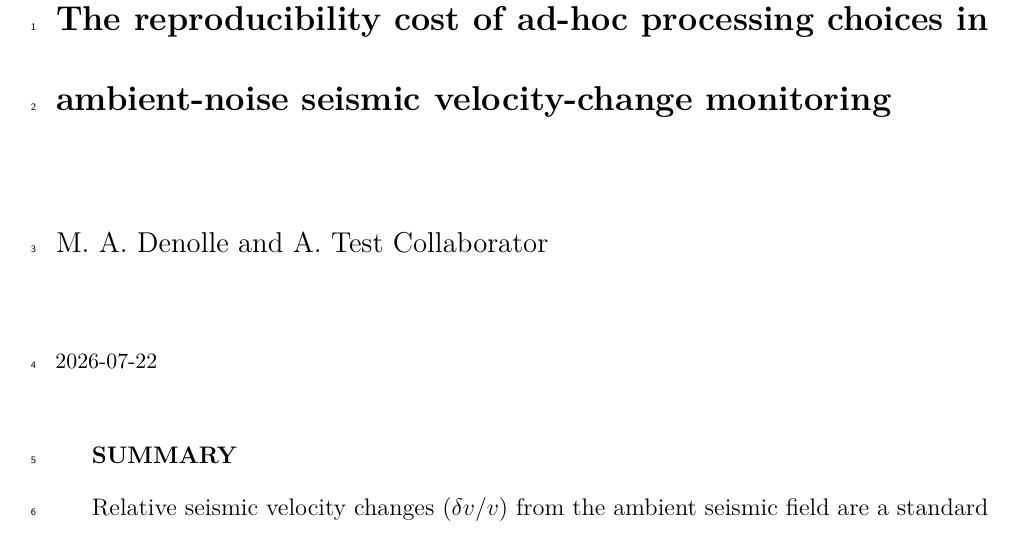
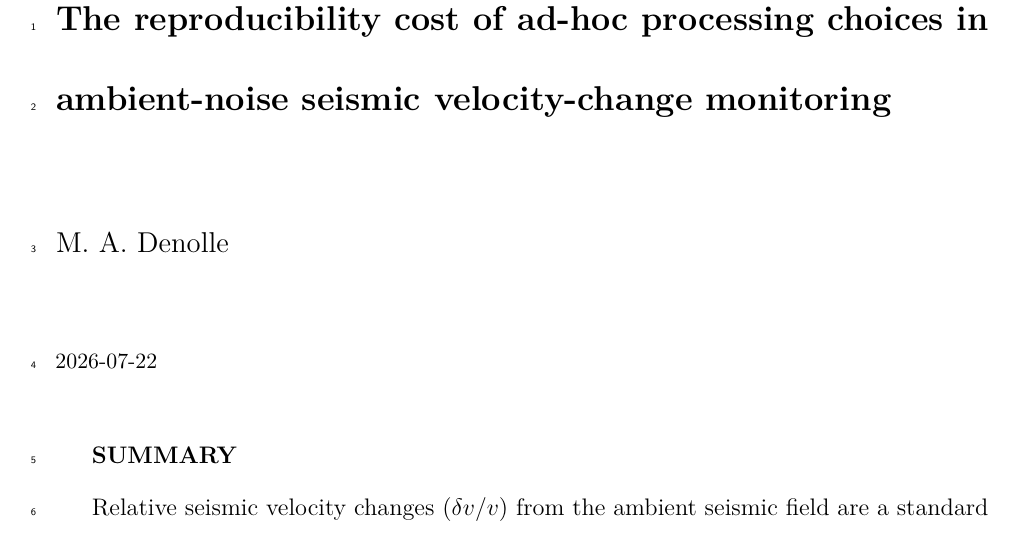
Before and after one commit to Denolle-Lab/codameter-paper, a LaTeX document (manuscript_marine.tex): part of page 1 of 54, cut so that both start at the same text. Compiled offline with pdfLaTeX.

Commit message:
Revert "Simulated Overleaf edit: add a co-author name (test)"
This reverts commit 97c7542431bc26163d3741d3348183930c26aa87.

```diff
--- a/manuscript_marine.tex
+++ b/manuscript_marine.tex
@@ -234,7 +234,7 @@
 \urlstyle{same}
 \hypersetup{
   pdftitle={The reproducibility cost of ad-hoc processing choices in ambient-noise seismic velocity-change monitoring},
-  pdfauthor={M. A. Denolle and A. Test Collaborator},
+  pdfauthor={M. A. Denolle},
   colorlinks=true,
   linkcolor={blue},
   filecolor={Maroon},
@@ -245,7 +245,7 @@
 
 \title{The reproducibility cost of ad-hoc processing choices in
 ambient-noise seismic velocity-change monitoring}
-\author{M. A. Denolle and A. Test Collaborator}
+\author{M. A. Denolle}
 \date{2026-07-22}
 \begin{document}
 \maketitle
```
